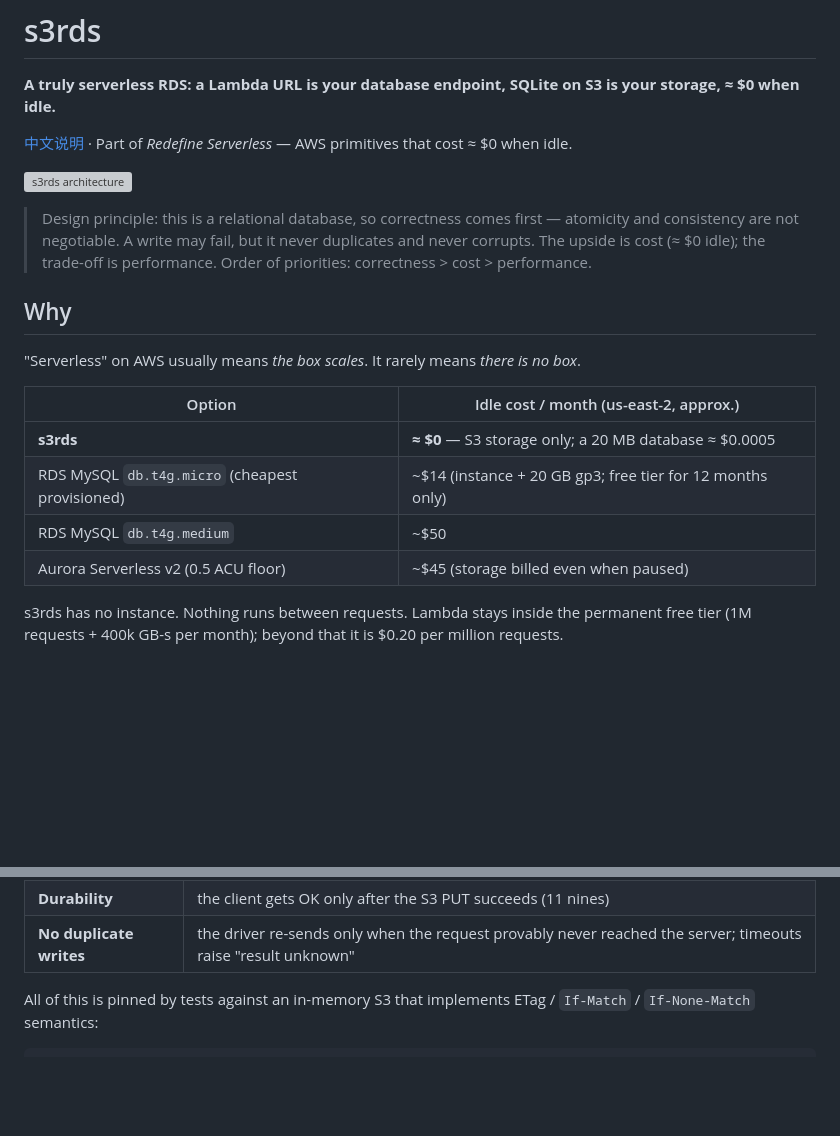
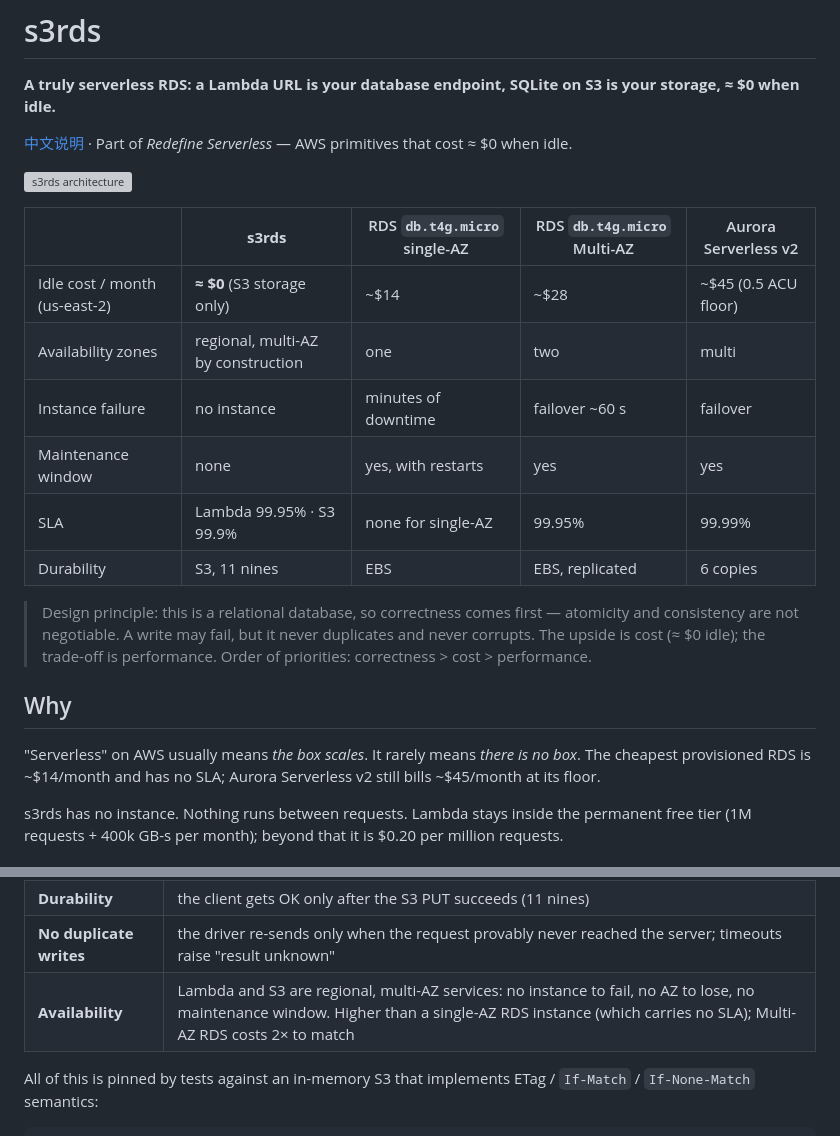
Before and after one commit to cloudformer/pys3rds, a Markdown page: README.md, 2 parts joined by grey strips. Drawn GitHub-style; blank space fills up the shorter version; grey boxes are pictures that could not be loaded.

```diff
--- a/README.md
+++ b/README.md
@@ -6,6 +6,15 @@
 
 ![s3rds architecture](docs/architecture.svg)
 
+| | **s3rds** | RDS `db.t4g.micro` single-AZ | RDS `db.t4g.micro` Multi-AZ | Aurora Serverless v2 |
+|---|---|---|---|---|
+| Idle cost / month (us-east-2) | **≈ $0** (S3 storage only) | ~$14 | ~$28 | ~$45 (0.5 ACU floor) |
+| Availability zones | regional, multi-AZ by construction | one | two | multi |
+| Instance failure | no instance | minutes of downtime | failover ~60 s | failover |
+| Maintenance window | none | yes, with restarts | yes | yes |
+| SLA | Lambda 99.95% · S3 99.9% | none for single-AZ | 99.95% | 99.99% |
+| Durability | S3, 11 nines | EBS | EBS, replicated | 6 copies |
+
 > Design principle: this is a relational database, so correctness comes first — atomicity and
 > consistency are not negotiable. A write may fail, but it never duplicates and never corrupts.
 > The upside is cost (≈ $0 idle); the trade-off is performance. Order of priorities: correctness > cost > performance.
@@ -13,13 +22,7 @@
 ## Why
 
 "Serverless" on AWS usually means *the box scales*. It rarely means *there is no box*.
-
-| Option | Idle cost / month (us-east-2, approx.) |
-|---|---|
-| **s3rds** | **≈ $0** — S3 storage only; a 20 MB database ≈ $0.0005 |
-| RDS MySQL `db.t4g.micro` (cheapest provisioned) | ~$14 (instance + 20 GB gp3; free tier for 12 months only) |
-| RDS MySQL `db.t4g.medium` | ~$50 |
-| Aurora Serverless v2 (0.5 ACU floor) | ~$45 (storage billed even when paused) |
+The cheapest provisioned RDS is ~$14/month and has no SLA; Aurora Serverless v2 still bills ~$45/month at its floor.
 
 s3rds has no instance. Nothing runs between requests. Lambda stays inside the permanent
 free tier (1M requests + 400k GB-s per month); beyond that it is $0.20 per million requests.
@@ -128,6 +131,7 @@ curl -s -u "admin:password" -H "content-type: application/json" \
 | **Isolation** | one writer (reserved concurrency 1 + `If-Match` CAS); readers see a whole-file snapshot |
 | **Durability** | the client gets OK only after the S3 PUT succeeds (11 nines) |
 | **No duplicate writes** | the driver re-sends only when the request provably never reached the server; timeouts raise "result unknown" |
+| **Availability** | Lambda and S3 are regional, multi-AZ services: no instance to fail, no AZ to lose, no maintenance window. Higher than a single-AZ RDS instance (which carries no SLA); Multi-AZ RDS costs 2× to match |
 
 All of this is pinned by tests against an in-memory S3 that implements ETag / `If-Match` / `If-None-Match` semantics:
 
```
Also changed, not shown: README.zh.md (+11 -7 lines).
